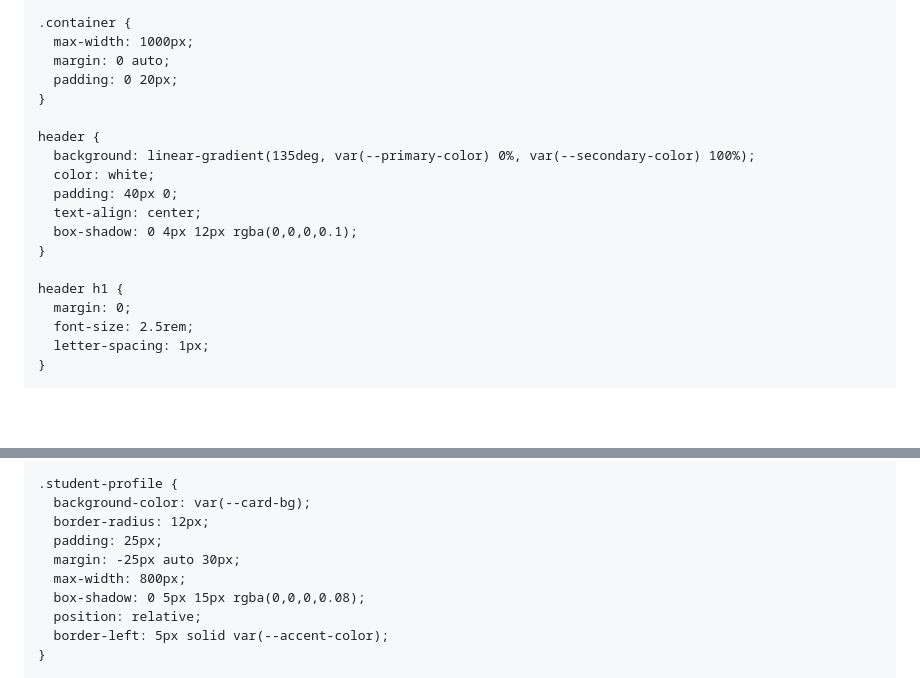
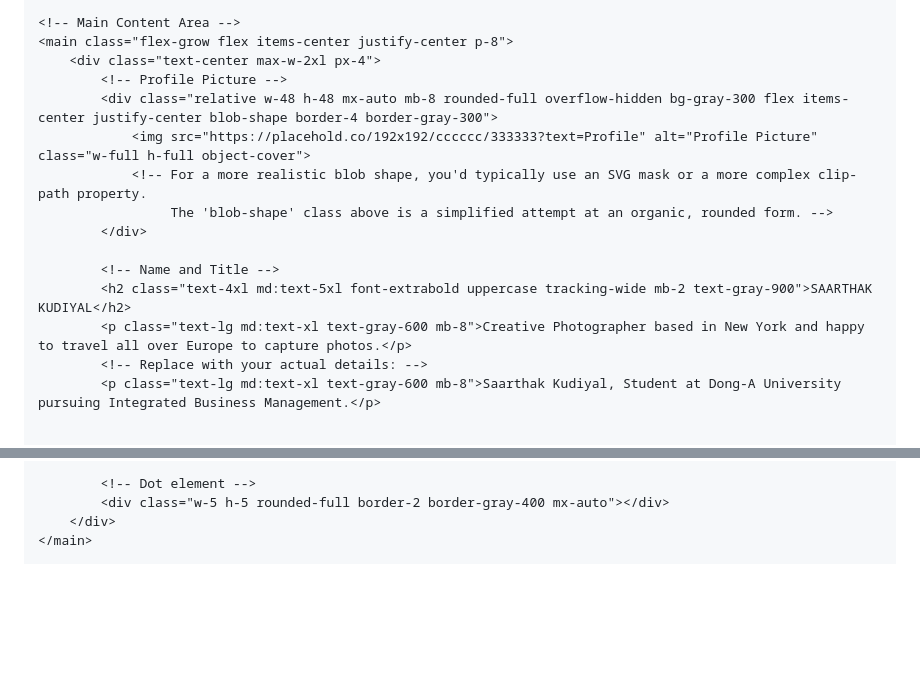
Before and after one commit to SAARTHAK00/assignmeportal, a Markdown page: README.md, 2 parts joined by grey strips. Rendered like a GitHub page; blank space fills up the shorter version.

```diff
--- a/README.md
+++ b/README.md
@@ -25,21 +65,18 @@
 
-    .container {
-      max-width: 1000px;
-      margin: 0 auto;
-      padding: 0 20px;
-    }
+    <!-- Main Content Area -->
+    <main class="flex-grow flex items-center justify-center p-8">
+        <div class="text-center max-w-2xl px-4">
+            <!-- Profile Picture -->
+            <div class="relative w-48 h-48 mx-auto mb-8 rounded-full overflow-hidden bg-gray-300 flex items-center justify-center blob-shape border-4 border-gray-300">
+                <img src="https://placehold.co/192x192/cccccc/333333?text=Profile" alt="Profile Picture" class="w-full h-full object-cover">
+                <!-- For a more realistic blob shape, you'd typically use an SVG mask or a more complex clip-path property.
+                     The 'blob-shape' class above is a simplified attempt at an organic, rounded form. -->
+            </div>
 
-    header {
-      background: linear-gradient(135deg, var(--primary-color) 0%, var(--secondary-color) 100%);
-      color: white;
-      padding: 40px 0;
-      text-align: center;
-      box-shadow: 0 4px 12px rgba(0,0,0,0.1);
-    }
+            <!-- Name and Title -->
+            <h2 class="text-4xl md:text-5xl font-extrabold uppercase tracking-wide mb-2 text-gray-900">SAARTHAK KUDIYAL</h2>
+            <p class="text-lg md:text-xl text-gray-600 mb-8">Creative Photographer based in New York and happy to travel all over Europe to capture photos.</p>
+            <!-- Replace with your actual details: -->
+            <p class="text-lg md:text-xl text-gray-600 mb-8">Saarthak Kudiyal, Student at Dong-A University pursuing Integrated Business Management.</p>
 
-    header h1 {
-      margin: 0;
-      font-size: 2.5rem;
-      letter-spacing: 1px;
-    }
 
@@ -51,12 +91,6 @@
 
-    .student-profile {
-      background-color: var(--card-bg);
-      border-radius: 12px;
-      padding: 25px;
-      margin: -25px auto 30px;
-      max-width: 800px;
-      box-shadow: 0 5px 15px rgba(0,0,0,0.08);
-      position: relative;
-      border-left: 5px solid var(--accent-color);
-    }
+            <!-- Dot element -->
+            <div class="w-5 h-5 rounded-full border-2 border-gray-400 mx-auto"></div>
+        </div>
+    </main>
 
```
Also changed, not shown: other parts of README.md (+184 -289 lines).
